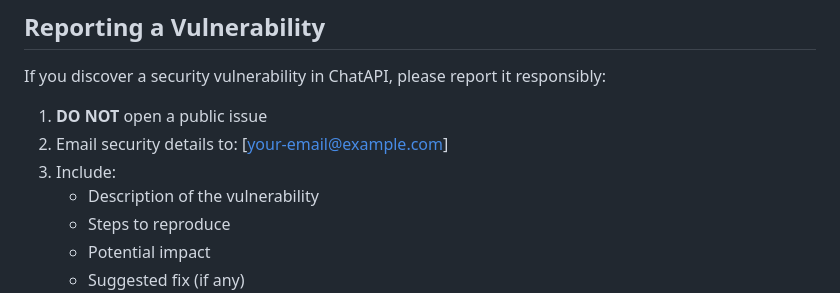
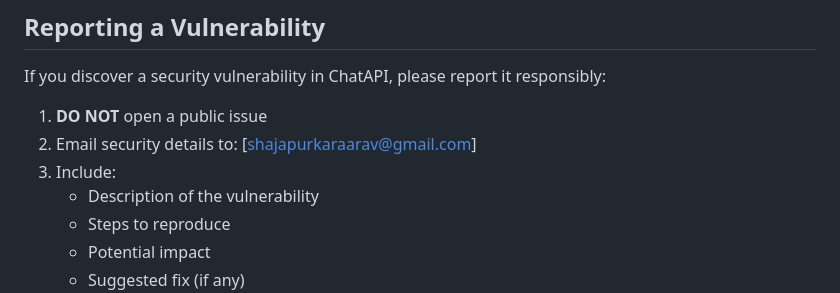
Before and after one commit to Aarav-Shaj/chatapi, a Markdown page: SECURITY.md, the part around the change. Drawn GitHub-style.

Commit message:
Update security policy and contact information

```diff
--- a/SECURITY.md
+++ b/SECURITY.md
@@ -5,8 +5,8 @@
 If you discover a security vulnerability in ChatAPI, please report it responsibly:
 
 1. **DO NOT** open a public issue
-2. Email security details to: [your-email@example.com]
-3. Include:
+2. Email security details to: [shajapurkaraarav@gmail.com]
+4. Include:
    - Description of the vulnerability
    - Steps to reproduce
    - Potential impact
```
